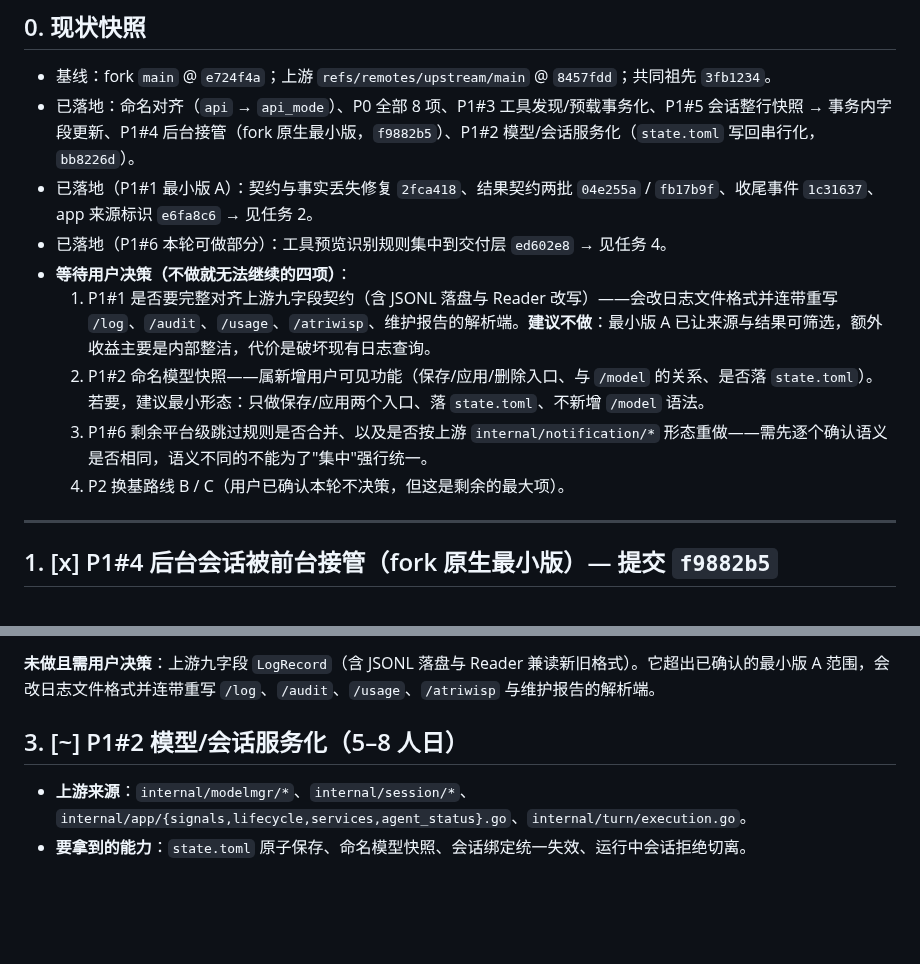
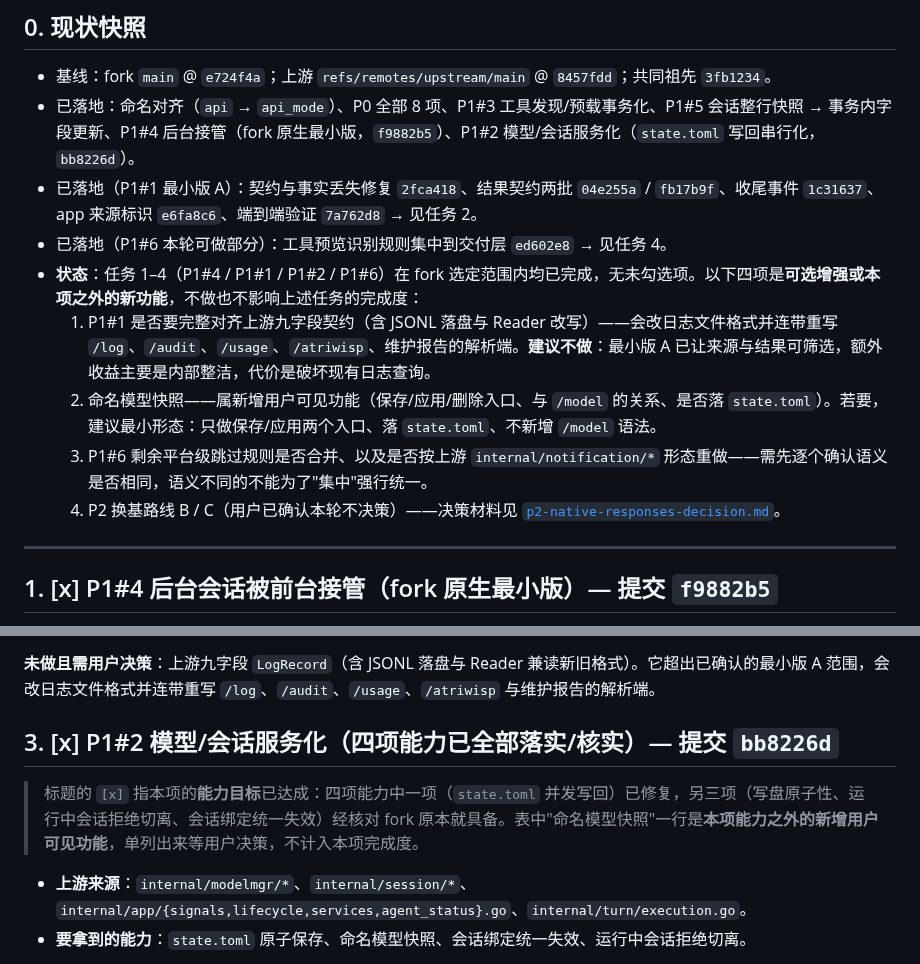
Before and after one commit to fujiwarashigure/ATRI-X, a Markdown page: devdocs/upstream-sync-todo.md, 2 parts joined by grey strips. GitHub-like rendering; blank space fills up the shorter version.

Commit message:
docs: 收尾 P1#2 状态并明确待办只余可选增强
任务 1-4（P1#4 / P1#1 / P1#2 / P1#6）在 fork 选定范围内均已完成，把 P1#2 从 [~] 改为 [x] 并在标题后说明判定依据：四项能力中 state.toml 并发写回已修（bb8226d），写盘原子性、运行中会话拒绝切离、会话绑定统一失效经核对 fork 原本就具备；表里的"命名模型快照"是本项能力之外的新增用户可见功能，单列等决策，不计入完成度。

现状快照里把原来的"等待用户决策（不做就无法继续）"改为"可选增强或本项之外的新功能（不做也不影响完成度）"，并补上端到端验证提交 7a762d8。四项待定项（P1#1 九字段 JSONL、命名模型快照、P1#6 剩余平台规则、P2 换基）措辞与建议保持不变。

至此上游同步待办（devdocs/upstream-sync-todo.md）没有任何未勾选项。

```diff
--- a/devdocs/upstream-sync-todo.md
+++ b/devdocs/upstream-sync-todo.md
@@ -15,13 +15,13 @@
 
 - 基线：fork `main` @ `e724f4a`；上游 `refs/remotes/upstream/main` @ `8457fdd`；共同祖先 `3fb1234`。
 - 已落地：命名对齐（`api` → `api_mode`）、P0 全部 8 项、P1#3 工具发现/预载事务化、P1#5 会话整行快照 → 事务内字段更新、P1#4 后台接管（fork 原生最小版，`f9882b5`）、P1#2 模型/会话服务化（`state.toml` 写回串行化，`bb8226d`）。
-- 已落地（P1#1 最小版 A）：契约与事实丢失修复 `2fca418`、结果契约两批 `04e255a` / `fb17b9f`、收尾事件 `1c31637`、app 来源标识 `e6fa8c6` → 见任务 2。
+- 已落地（P1#1 最小版 A）：契约与事实丢失修复 `2fca418`、结果契约两批 `04e255a` / `fb17b9f`、收尾事件 `1c31637`、app 来源标识 `e6fa8c6`、端到端验证 `7a762d8` → 见任务 2。
 - 已落地（P1#6 本轮可做部分）：工具预览识别规则集中到交付层 `ed602e8` → 见任务 4。
-- **等待用户决策（不做就无法继续的四项）**：
+- **状态**：任务 1–4（P1#4 / P1#1 / P1#2 / P1#6）在 fork 选定范围内均已完成，无未勾选项。以下四项是**可选增强或本项之外的新功能**，不做也不影响上述任务的完成度：
   1. P1#1 是否要完整对齐上游九字段契约（含 JSONL 落盘与 Reader 改写）——会改日志文件格式并连带重写 `/log`、`/audit`、`/usage`、`/atriwisp`、维护报告的解析端。**建议不做**：最小版 A 已让来源与结果可筛选，额外收益主要是内部整洁，代价是破坏现有日志查询。
-  2. P1#2 命名模型快照——属新增用户可见功能（保存/应用/删除入口、与 `/model` 的关系、是否落 `state.toml`）。若要，建议最小形态：只做保存/应用两个入口、落 `state.toml`、不新增 `/model` 语法。
+  2. 命名模型快照——属新增用户可见功能（保存/应用/删除入口、与 `/model` 的关系、是否落 `state.toml`）。若要，建议最小形态：只做保存/应用两个入口、落 `state.toml`、不新增 `/model` 语法。
   3. P1#6 剩余平台级跳过规则是否合并、以及是否按上游 `internal/notification/*` 形态重做——需先逐个确认语义是否相同，语义不同的不能为了"集中"强行统一。
-  4. P2 换基路线 B / C（用户已确认本轮不决策，但这是剩余的最大项）。
+  4. P2 换基路线 B / C（用户已确认本轮不决策）——决策材料见 [`p2-native-responses-decision.md`](p2-native-responses-decision.md)。
 
 ---
 
@@ -106,7 +106,9 @@
 
 **未做且需用户决策**：上游九字段 `LogRecord`（含 JSONL 落盘与 Reader 兼读新旧格式）。它超出已确认的最小版 A 范围，会改日志文件格式并连带重写 `/log`、`/audit`、`/usage`、`/atriwisp` 与维护报告的解析端。
 
-## 3. [~] P1#2 模型/会话服务化（5–8 人日）
+## 3. [x] P1#2 模型/会话服务化（四项能力已全部落实/核实）— 提交 `bb8226d`
+
+> 标题的 `[x]` 指本项的**能力目标**已达成：四项能力中一项（`state.toml` 并发写回）已修复，另三项（写盘原子性、运行中会话拒绝切离、会话绑定统一失效）经核对 fork 原本就具备。表中"命名模型快照"一行是**本项能力之外的新增用户可见功能**，单列出来等用户决策，不计入本项完成度。
 
 - **上游来源**：`internal/modelmgr/*`、`internal/session/*`、`internal/app/{signals,lifecycle,services,agent_status}.go`、`internal/turn/execution.go`。
 - **要拿到的能力**：`state.toml` 原子保存、命名模型快照、会话绑定统一失效、运行中会话拒绝切离。
```
